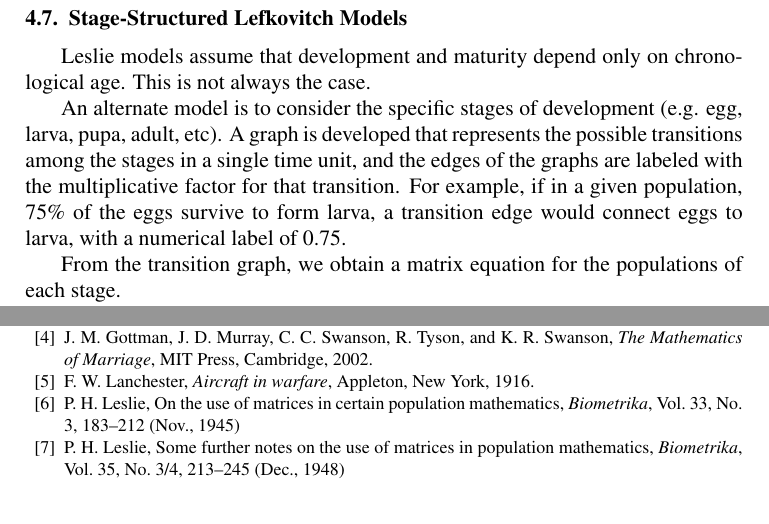
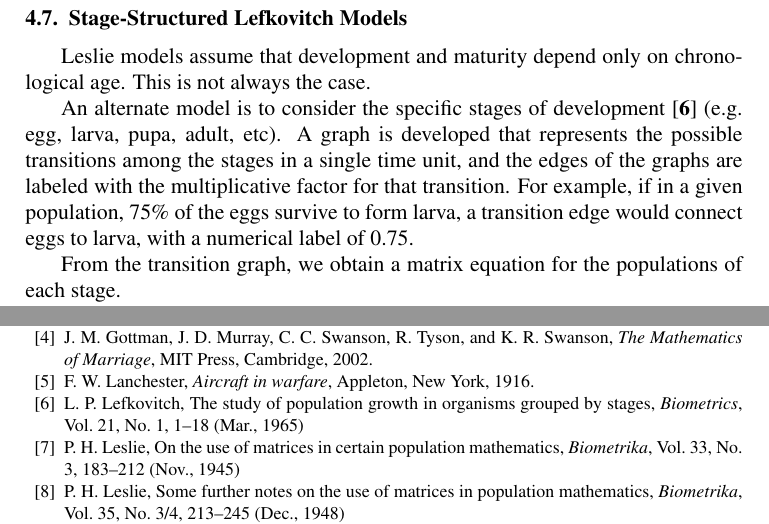
Before and after one commit to WarrenWeckesser/math-modelling-book, a LaTeX thesis (IMM.tex, which reads IMM_bibliography.tex, chapter_Linear_Discrete_Maps.tex): two parts of pages 121 and 187 of 190, joined at a grey line, cut so that both start at the same text. Compiled offline with pdfLaTeX.

Commit message:
Added Lefkovitch reference (and testing the post-commit hook)
git-svn-id: svn+ssh://www.warrenweckesser.net/srv/svn/IMM@208 d78809a7-3d02-0410-b379-a10841dac46b

```diff
--- a/IMM_bibliography.tex
+++ b/IMM_bibliography.tex
@@ -24,6 +24,12 @@ MIT Press, Cambridge, 2002.
 \bibitem{Lanchester}
 F.~W.~Lanchester,
 \emph{Aircraft in warfare}, Appleton, New York, 1916.
+%
+\bibitem{Lefkovitch}
+L.~P.~Lefkovitch,
+The study of population growth in organisms grouped
+by stages,
+\emph{Biometrics}, Vol. 21, No. 1, 1--18 (Mar., 1965)
 %
 \bibitem{Leslie45}
 P.~H.~Leslie,
--- a/chapter_Linear_Discrete_Maps.tex
+++ b/chapter_Linear_Discrete_Maps.tex
@@ -2045,7 +2045,8 @@ depend only on chronological age.  This is not always
 the case.
 
 An alternate model is to consider the specific stages
-of development (e.g. egg, larva, pupa, adult, etc).
+of development \cite{Lefkovitch}
+(e.g. egg, larva, pupa, adult, etc).
 A graph is developed that represents the possible transitions
 among the stages in a single time unit, and the edges
 of the graphs are labeled with the multiplicative
```
